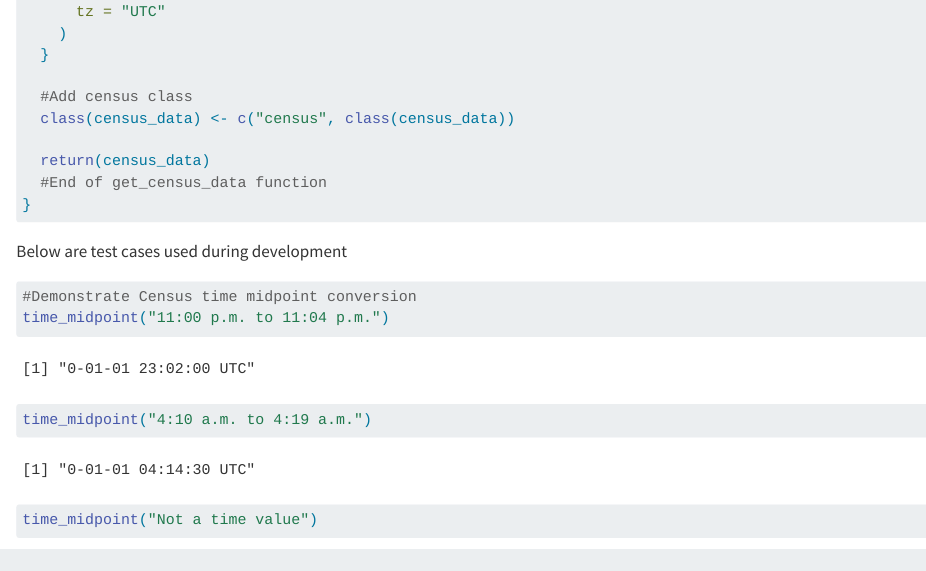
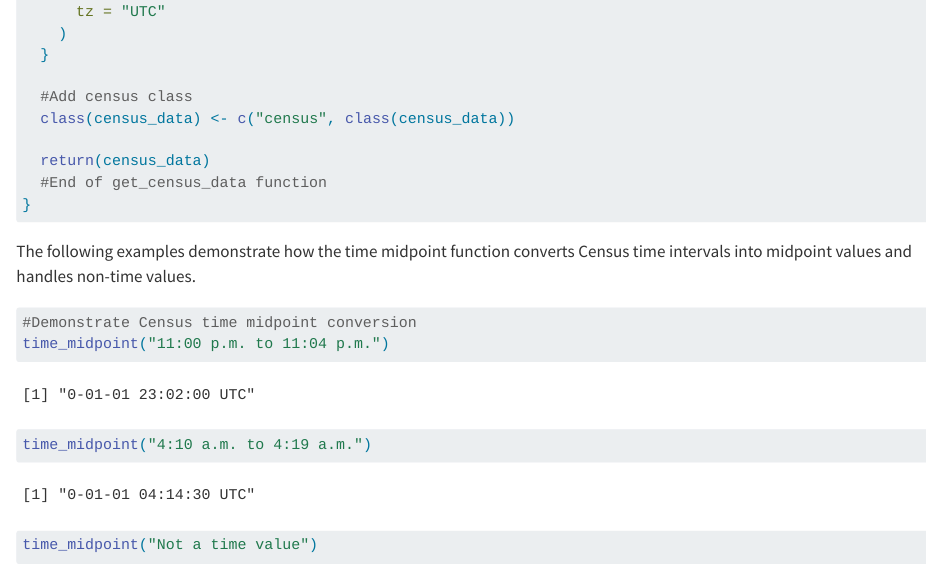
Before and after one commit to stanleyxiao01/ST558_Project_1, a Quarto document (ST 558 Project 1.qmd): the page in a window 1100 px wide, from 7830 px down. Rendered offline with R 4.5, knitr and Pandoc in place of Quarto, with nearby package versions; some code elsewhere in the file could not run offline; long lines of code are wrapped.

Commit message:
Polished final webpage

````diff
--- a/ST 558 Project 1.qmd
+++ b/ST 558 Project 1.qmd
@@ -332,7 +332,7 @@ get_census_data <- function(
 
 ```
 
-Below are test cases used during development
+The following examples demonstrate how the time midpoint function converts Census time intervals into midpoint values and handles non-time values.
 
 ```{r}
 #Demonstrate Census time midpoint conversion
````
Also changed, not shown: docs/search.json, ST 558 Project 1.qmd (2 more changed lines), 1 other file.
